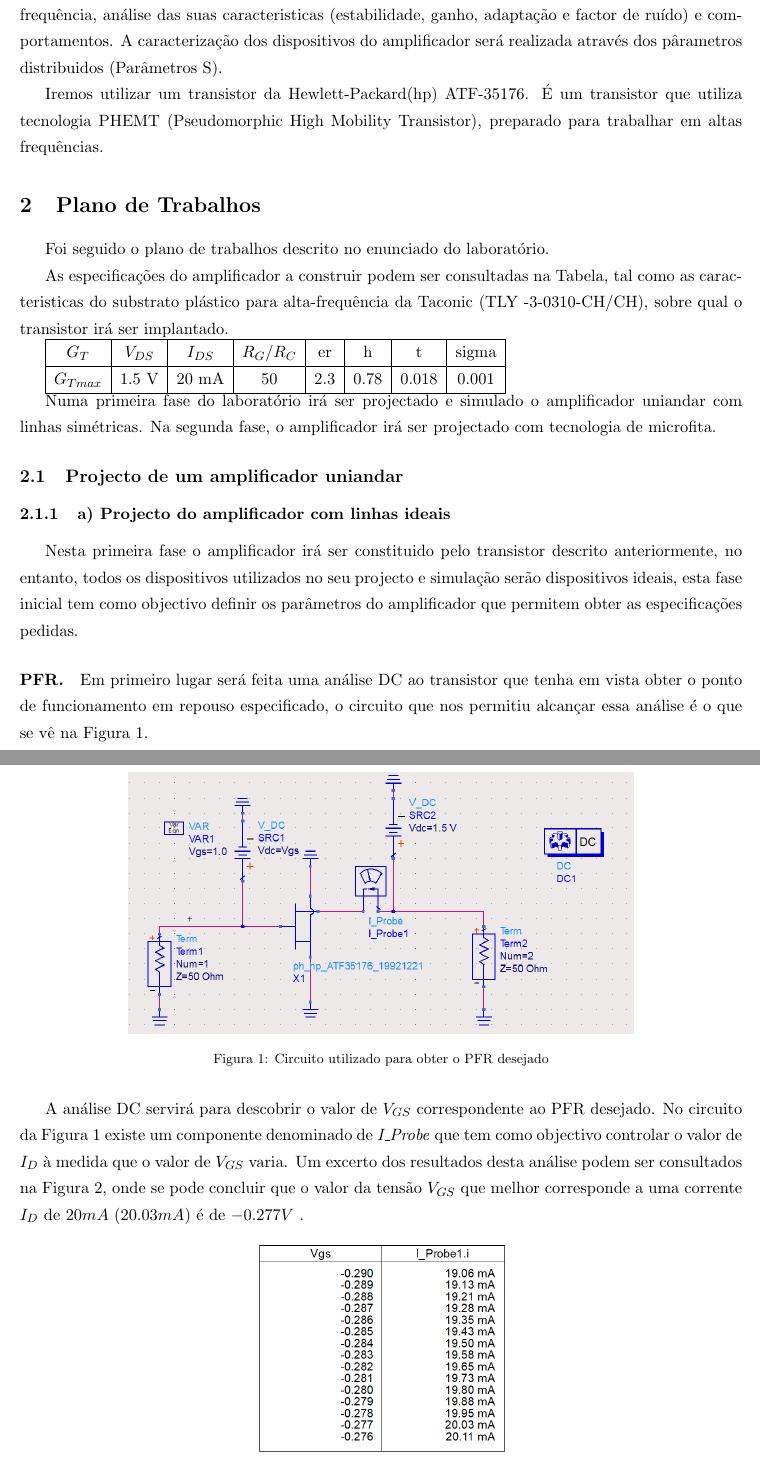
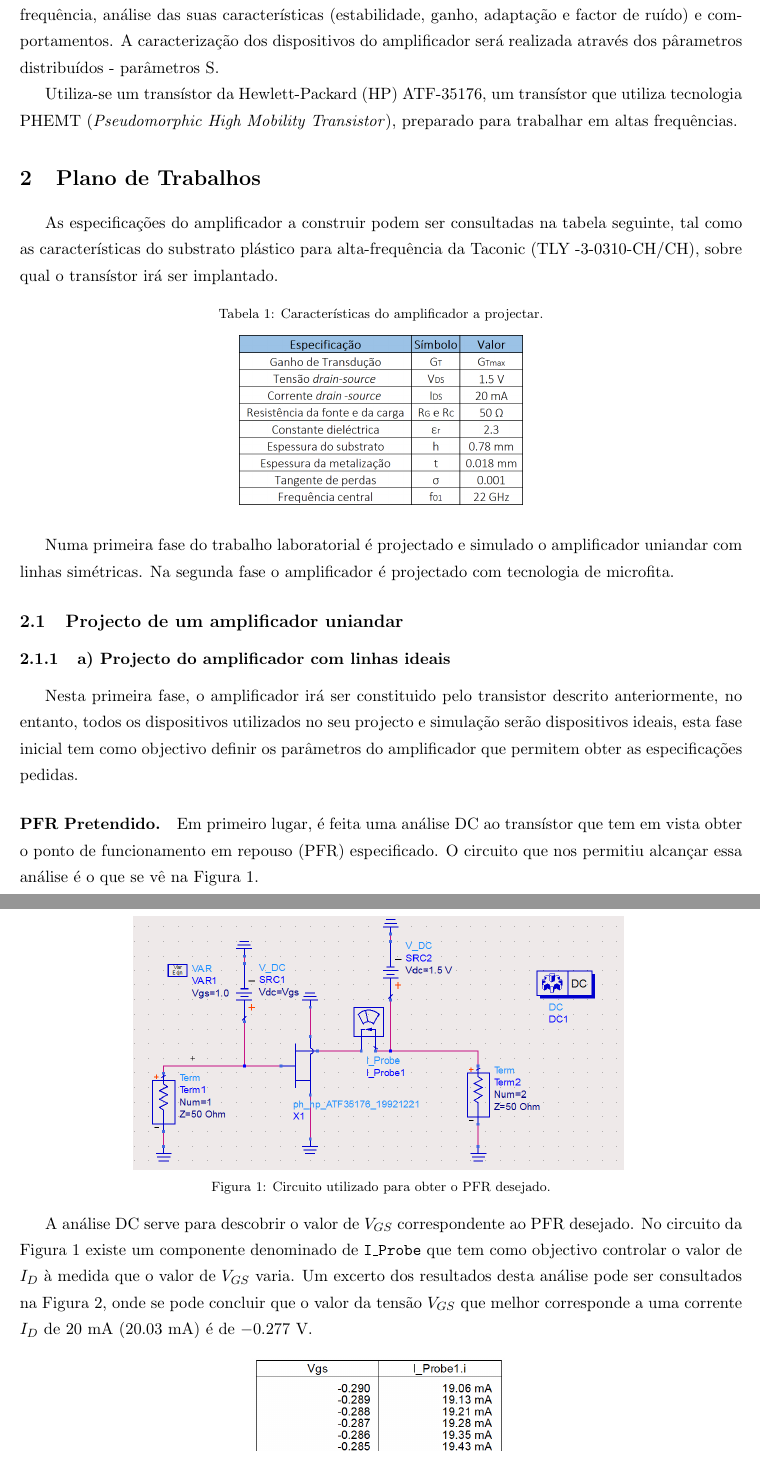
Before and after one commit to tostasmistas/AAC, a LaTeX document (Lab1/erap_lab1.tex): two parts of pages 3 and 4 of 5, joined at a grey line, cut so that both start at the same text. Compiled offline with pdfLaTeX.

Commit message:
minor changes

```diff
--- a/Lab1/erap_lab1.tex
+++ b/Lab1/erap_lab1.tex
@@ -69,37 +69,36 @@ Grupo n.º 2 de quarta-feira das 11h00 - 12h30
 
 \section{Introdução}
 
-O objectivo deste laboratório é estudar técnicas de projecto de amplificadores lineares de alta frequência, análise das suas caracteristicas (estabilidade, ganho, adaptação e factor de ruído) e comportamentos. A caracterização dos dispositivos do amplificador será realizada através dos pârametros distribuidos (Parâmetros S).
+O objectivo deste laboratório é estudar técnicas de projecto de amplificadores lineares de alta frequência, análise das suas características (estabilidade, ganho, adaptação e factor de ruído) e comportamentos. A caracterização dos dispositivos do amplificador será realizada através dos pârametros distribuídos - parâmetros S.
 
-Iremos utilizar um transistor da Hewlett-Packard(hp) ATF-35176. É um transistor que utiliza tecnologia PHEMT (Pseudomorphic High Mobility Transistor), preparado para trabalhar em altas frequências.
+Utiliza-se um transístor da Hewlett-Packard (HP) ATF-35176, um transístor que utiliza tecnologia PHEMT (\textit{Pseudomorphic High Mobility Transistor}), preparado para trabalhar em altas frequências.
 
 \section{Plano de Trabalhos}
 
-Foi seguido o plano de trabalhos descrito no enunciado do laboratório.
+As especificações do amplificador a construir podem ser consultadas na tabela seguinte, tal como as características do substrato plástico para alta-frequência da Taconic (TLY -3-0310-CH/CH), sobre qual o transístor irá ser implantado.
 
-As especificações do amplificador a construir podem ser consultadas na Tabela, tal como as caracteristicas do substrato plástico para alta-frequência da Taconic (TLY -3-0310-CH/CH), sobre qual o transistor irá ser implantado.
+\begin{table}[H]
+	\centering
+	\caption{Características do amplificador a projectar.}
+	\vspace{-1.5mm}
+	\includegraphics[keepaspectratio=true, scale=0.45]{teoricas/table1}
+\end{table}
 
-\begin{tabular}{|c|c|c|c|c|c|c|c|}
-	\hline  $ G_{T} $ & $ V_{DS} $ & $ I_{DS} $ & $ R_{G} $/$ R_{C} $ & er & h & t & sigma  \\
-	\hline  $ G_{Tmax} $ & 1.5 V & 20 mA & 50 & 2.3 & 0.78 & 0.018 & 0.001  \\
-	\hline
-\end{tabular}
-
-
-Numa primeira fase do laboratório irá ser projectado e simulado o amplificador uniandar com linhas simétricas. Na segunda fase, o amplificador irá ser projectado com tecnologia de microfita.
+Numa primeira fase do trabalho laboratorial é projectado e simulado o amplificador uniandar com linhas simétricas. Na segunda fase o amplificador é projectado com tecnologia de microfita.
 
 \subsection{Projecto de um amplificador uniandar}
 
 \subsubsection{a) Projecto do amplificador com linhas ideais}
 
-Nesta primeira fase o amplificador irá ser constituido pelo transistor descrito anteriormente, no entanto, todos os dispositivos utilizados no seu projecto e simulação serão dispositivos ideais, esta fase inicial tem como objectivo definir os parâmetros do amplificador que permitem obter as especificações pedidas.
+Nesta primeira fase, o amplificador irá ser constituido pelo transistor descrito anteriormente, no entanto, todos os dispositivos utilizados no seu projecto e simulação serão dispositivos ideais, esta fase inicial tem como objectivo definir os parâmetros do amplificador que permitem obter as especificações pedidas.
 
-\paragraph{PFR.}
+\paragraph{PFR Pretendido.}
 
-Em primeiro lugar será feita uma análise DC ao transistor que tenha em vista obter o ponto de funcionamento em repouso especificado, o circuito que nos permitiu alcançar essa análise é o que se vê na Figura \ref{fig:Circuito_0}.
+Em primeiro lugar, é feita uma análise DC ao transístor que tem em vista obter o ponto de funcionamento em repouso (PFR) especificado. O circuito que nos permitiu alcançar essa análise é o que se vê na Figura \ref{fig:Circuito_0}.
 
 \begin{figure}[H]
 	\centering
-	\includegraphics[width=0.7\textwidth]{./imagens/Circuito_0}~\\
-	\caption{Circuito utilizado para obter o PFR desejado}
+	\includegraphics[keepaspectratio=true, scale=0.45]{exps/Circuito_0}
+	\vspace{-0.5em}
+	\caption{Circuito utilizado para obter o PFR desejado.}
 	\label{fig:Circuito_0}
@@ -106,7 +106,6 @@ Em primeiro lugar será feita uma análise DC ao transistor que tenha em vista o
 \end{figure}
 
-A análise DC servirá para descobrir o valor de $ V_{GS} $ correspondente ao PFR desejado. No circuito da Figura \ref{fig:Circuito_0} existe um componente denominado de \textit{I\_Probe} que tem como objectivo controlar o valor de $ I_{D} $ à medida que o valor de $ V_{GS} $ varia. Um excerto dos resultados desta análise podem ser consultados na Figura \ref{fig:VGS}, onde se pode concluir que o valor da tensão  $ V_{GS} $ que melhor corresponde a uma corrente  $ I_{D} $ de $ 20 mA $ ($20.03 mA$) é de  $ -0.277 V $ .
+A análise DC serve para descobrir o valor de $ V_{GS} $ correspondente ao PFR desejado. No circuito da Figura \ref{fig:Circuito_0} existe um componente denominado de \texttt{I\_Probe} que tem como objectivo controlar o valor de $ I_{D} $ à medida que o valor de $ V_{GS} $ varia. Um excerto dos resultados desta análise pode ser consultados na Figura \ref{fig:VGS}, onde se pode concluir que o valor da tensão  $V_{GS}$ que melhor corresponde a uma corrente $I_{D}$ de $20$ mA ($20.03$ mA) é de $-0.277$ V.
 
 \begin{figure}[H]
 	\centering
-	\includegraphics[width=0.35\textwidth]{./imagens/Vgs}~\\
```
Also changed, not shown: Lab1/erap_lab1.pdf, Lab1/exps/Circuito_0.PNG (renamed from Lab1/imagens/Circuito_0.PNG), Lab1/exps/Circuito_1.PNG (renamed from Lab1/imagens/Circuito_1.PNG), Lab1/exps/Vgs.PNG (renamed from Lab1/imagens/Vgs.PNG), Lab1/teoricas/table1.PNG (added), Lab1/erap_lab1.tex (6 more changed lines).
